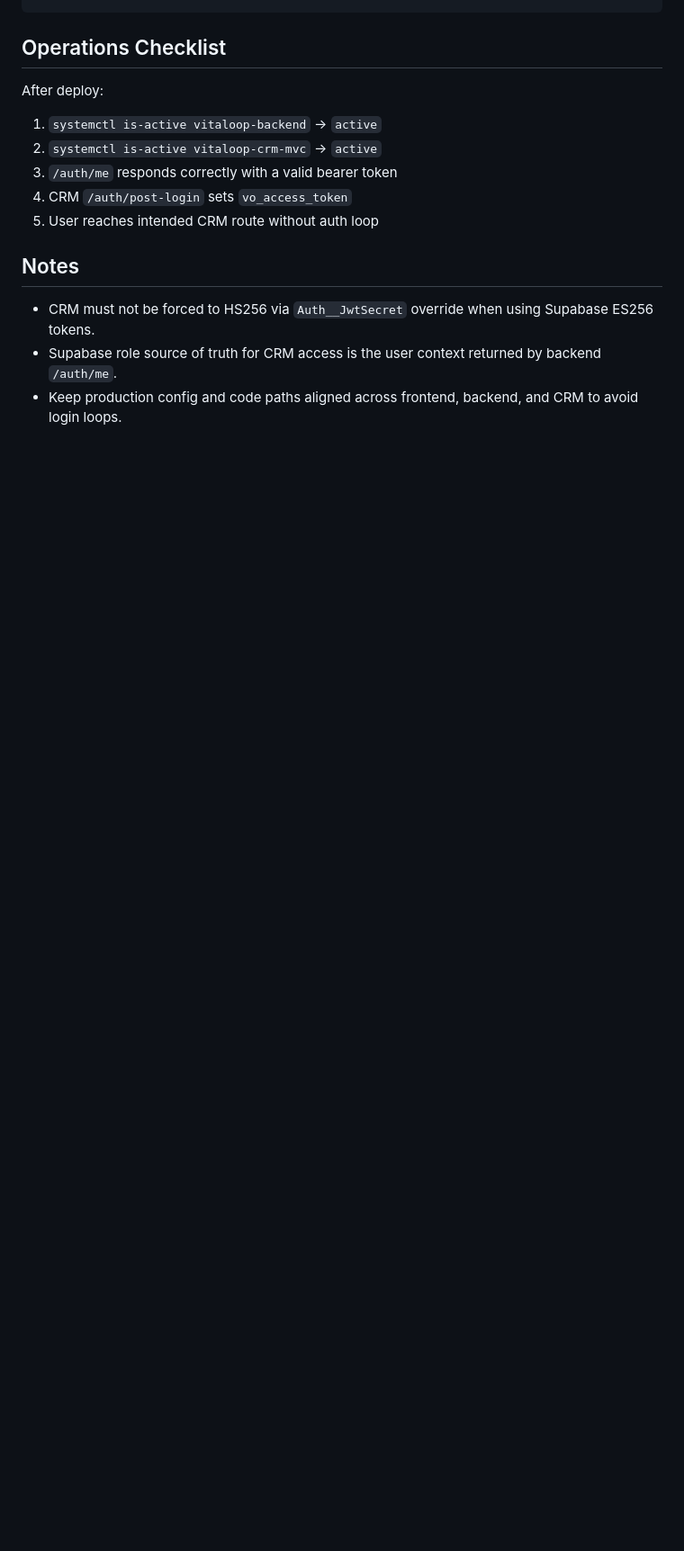
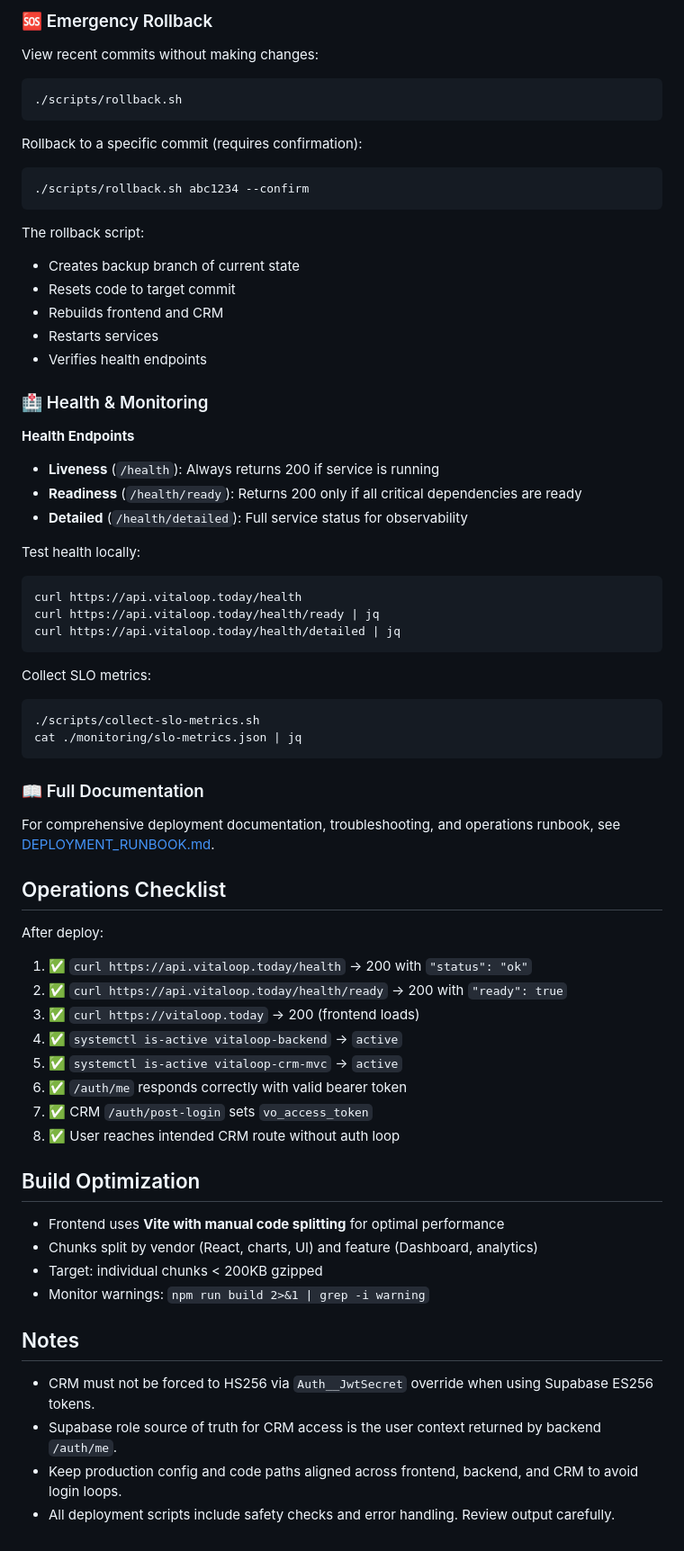
Before and after one commit to softdabtech/vitaloop, a Markdown page: README.md, the part around one of its changes. Shown at 90% size. Rendered like a GitHub page; blank space fills up the shorter version.

````diff
--- a/README.md
+++ b/README.md
@@ -162,17 +209,71 @@ rsync -az --delete dist/ root@159.65.252.227:/var/www/VITALOOP/frontend/dist/
 ```
+
+### 🆘 Emergency Rollback
+
+View recent commits without making changes:
+```bash
+./scripts/rollback.sh
+```
+
+Rollback to a specific commit (requires confirmation):
+```bash
+./scripts/rollback.sh abc1234 --confirm
+```
+
+The rollback script:
+- Creates backup branch of current state
+- Resets code to target commit
+- Rebuilds frontend and CRM
+- Restarts services
+- Verifies health endpoints
+
+### 🏥 Health & Monitoring
+
+**Health Endpoints**
+- **Liveness** (`/health`): Always returns 200 if service is running
+- **Readiness** (`/health/ready`): Returns 200 only if all critical dependencies are ready
+- **Detailed** (`/health/detailed`): Full service status for observability
+
+Test health locally:
+```bash
+curl https://api.vitaloop.today/health
+curl https://api.vitaloop.today/health/ready | jq
+curl https://api.vitaloop.today/health/detailed | jq
+```
+
+Collect SLO metrics:
+```bash
+./scripts/collect-slo-metrics.sh
+cat ./monitoring/slo-metrics.json | jq
+```
+
+### 📖 Full Documentation
+
+For comprehensive deployment documentation, troubleshooting, and operations runbook, see [DEPLOYMENT_RUNBOOK.md](./DEPLOYMENT_RUNBOOK.md).
 
 ## Operations Checklist
 
 After deploy:
 
-1. `systemctl is-active vitaloop-backend` -> `active`
-2. `systemctl is-active vitaloop-crm-mvc` -> `active`
-3. `/auth/me` responds correctly with a valid bearer token
-4. CRM `/auth/post-login` sets `vo_access_token`
-5. User reaches intended CRM route without auth loop
+1. ✅ `curl https://api.vitaloop.today/health` → 200 with `"status": "ok"`
+2. ✅ `curl https://api.vitaloop.today/health/ready` → 200 with `"ready": true`
+3. ✅ `curl https://vitaloop.today` → 200 (frontend loads)
+4. ✅ `systemctl is-active vitaloop-backend` → `active`
+5. ✅ `systemctl is-active vitaloop-crm-mvc` → `active`
+6. ✅ `/auth/me` responds correctly with valid bearer token
+7. ✅ CRM `/auth/post-login` sets `vo_access_token`
+8. ✅ User reaches intended CRM route without auth loop
+
+## Build Optimization
+
+- Frontend uses **Vite with manual code splitting** for optimal performance
+- Chunks split by vendor (React, charts, UI) and feature (Dashboard, analytics)
+- Target: individual chunks < 200KB gzipped
+- Monitor warnings: `npm run build 2>&1 | grep -i warning`
 
 ## Notes
 
 - CRM must not be forced to HS256 via `Auth__JwtSecret` override when using Supabase ES256 tokens.
 - Supabase role source of truth for CRM access is the user context returned by backend `/auth/me`.
 - Keep production config and code paths aligned across frontend, backend, and CRM to avoid login loops.
+- All deployment scripts include safety checks and error handling. Review output carefully.
````
Also changed, not shown: other parts of README.md (+57 -10 lines).
